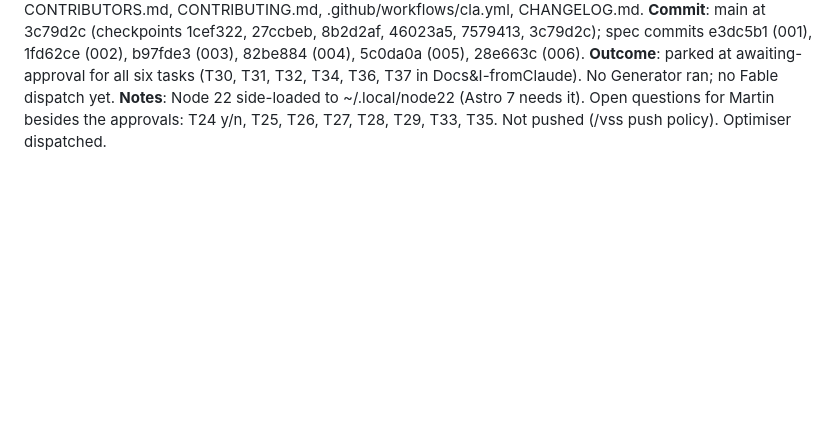
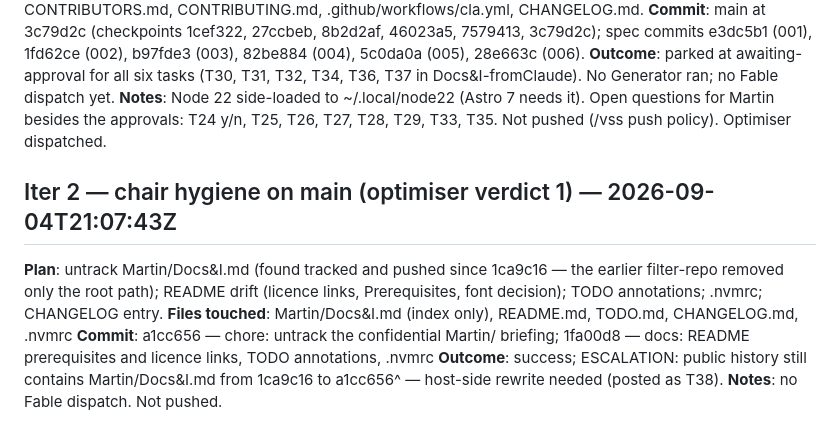
Before and after one commit to andeyePro/docsandeye, a Markdown page: .vss/sessions/2026-09-04T20-25-51Z.md, the part around the change. Drawn GitHub-style; blank space fills up the shorter version.

Commit message:
vsss: iter 2 audit
Co-authored-by: Claude Fable 5.1 using vibe.andeye.com
Claude-Session: https://claude.ai/code/session_01Q3X47LSUAt94jTAtiBUetd

```diff
--- a/.vss/sessions/2026-09-04T20-25-51Z.md
+++ b/.vss/sessions/2026-09-04T20-25-51Z.md
@@ -64,3 +64,10 @@ Merge order: 001 → 002 → 003 → 005. Serial because: 002 and 003 both consu
 **Commit**: main at 3c79d2c (checkpoints 1cef322, 27ccbeb, 8b2d2af, 46023a5, 7579413, 3c79d2c); spec commits e3dc5b1 (001), 1fd62ce (002), b97fde3 (003), 82be884 (004), 5c0da0a (005), 28e663c (006).
 **Outcome**: parked at awaiting-approval for all six tasks (T30, T31, T32, T34, T36, T37 in Docs&I-fromClaude). No Generator ran; no Fable dispatch yet.
 **Notes**: Node 22 side-loaded to ~/.local/node22 (Astro 7 needs it). Open questions for Martin besides the approvals: T24 y/n, T25, T26, T27, T28, T29, T33, T35. Not pushed (/vss push policy). Optimiser dispatched.
+
+## Iter 2 — chair hygiene on main (optimiser verdict 1) — 2026-09-04T21:07:43Z
+**Plan**: untrack Martin/Docs&I.md (found tracked and pushed since 1ca9c16 — the earlier filter-repo removed only the root path); README drift (licence links, Prerequisites, font decision); TODO annotations; .nvmrc; CHANGELOG entry.
+**Files touched**: Martin/Docs&I.md (index only), README.md, TODO.md, CHANGELOG.md, .nvmrc
+**Commit**: a1cc656 — chore: untrack the confidential Martin/ briefing; 1fa00d8 — docs: README prerequisites and licence links, TODO annotations, .nvmrc
+**Outcome**: success; ESCALATION: public history still contains Martin/Docs&I.md from 1ca9c16 to a1cc656^ — host-side rewrite needed (posted as T38).
+**Notes**: no Fable dispatch. Not pushed.
```
